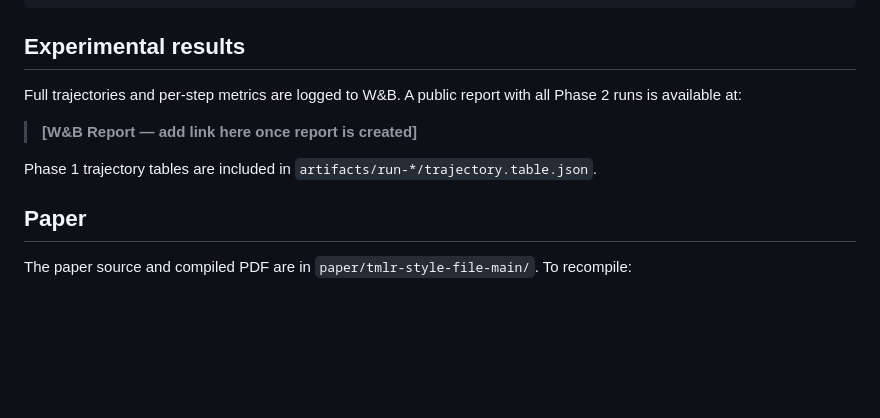
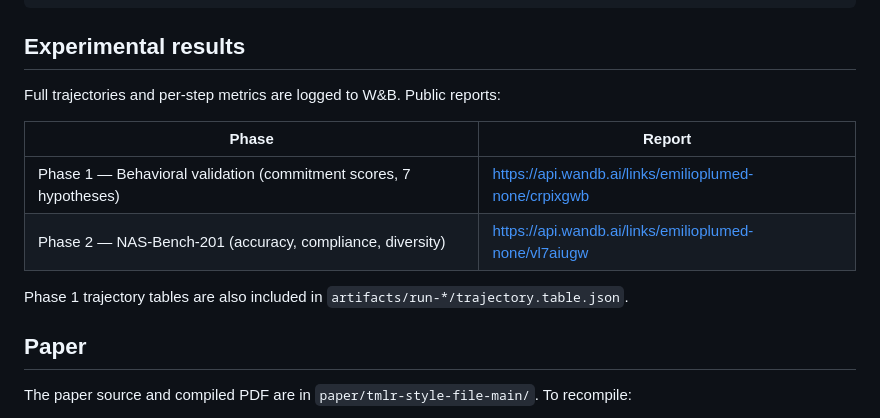
Before and after one commit to EmilioPlumed/HAAS, a Markdown page: README.md, the part around the change. Drawn GitHub-style; blank space fills up the shorter version.

Commit message:
Add W&B report links to README

```diff
--- a/README.md
+++ b/README.md
@@ -78,11 +78,14 @@ python run_experiment.py \
 
 ## Experimental results
 
-Full trajectories and per-step metrics are logged to W&B. A public report with all Phase 2 runs is available at:
+Full trajectories and per-step metrics are logged to W&B. Public reports:
 
-> **[W&B Report — add link here once report is created]**
+| Phase | Report |
+|-------|--------|
+| Phase 1 — Behavioral validation (commitment scores, 7 hypotheses) | https://api.wandb.ai/links/emilioplumed-none/crpixgwb |
+| Phase 2 — NAS-Bench-201 (accuracy, compliance, diversity) | https://api.wandb.ai/links/emilioplumed-none/vl7aiugw |
 
-Phase 1 trajectory tables are included in `artifacts/run-*/trajectory.table.json`.
+Phase 1 trajectory tables are also included in `artifacts/run-*/trajectory.table.json`.
 
 ## Paper
 
```
